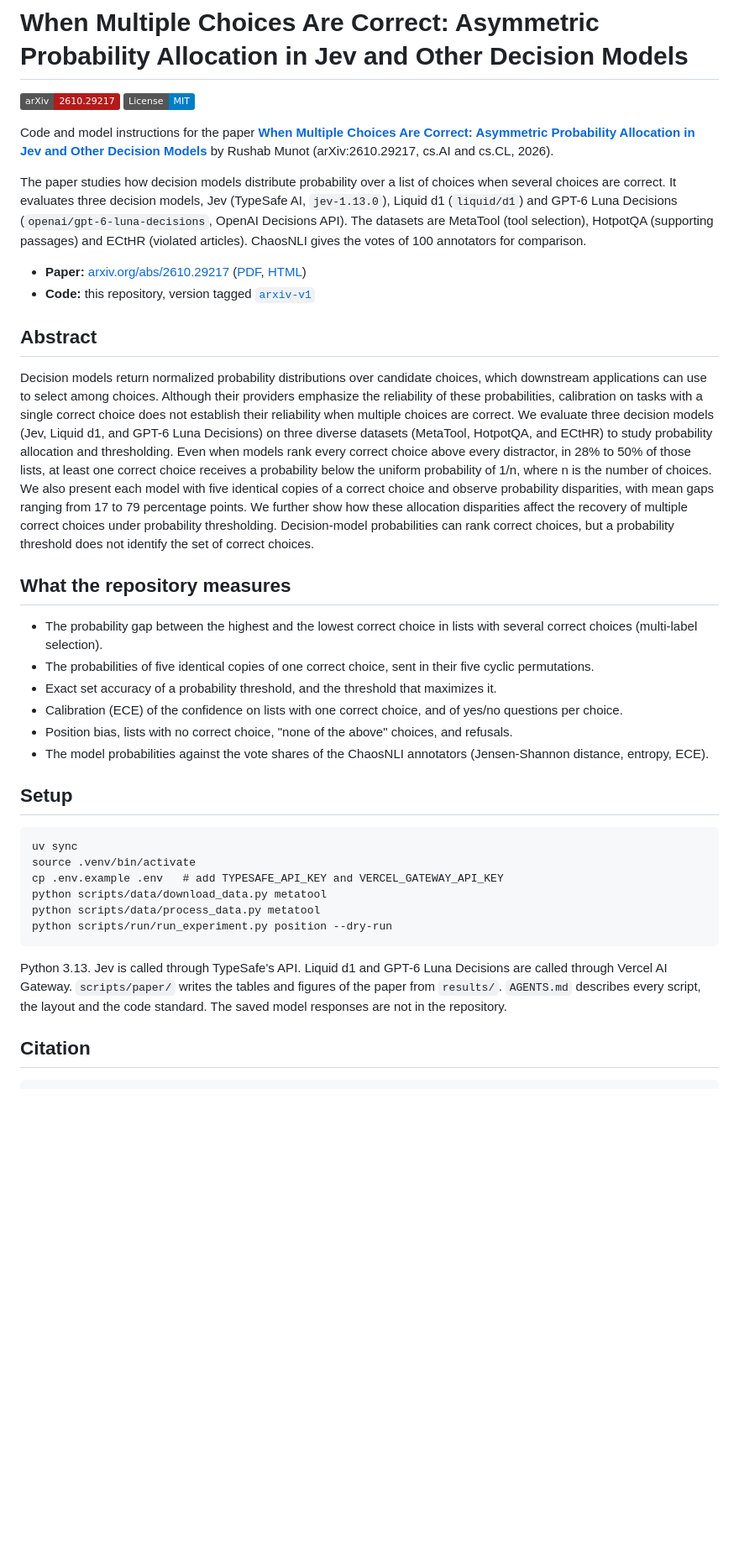
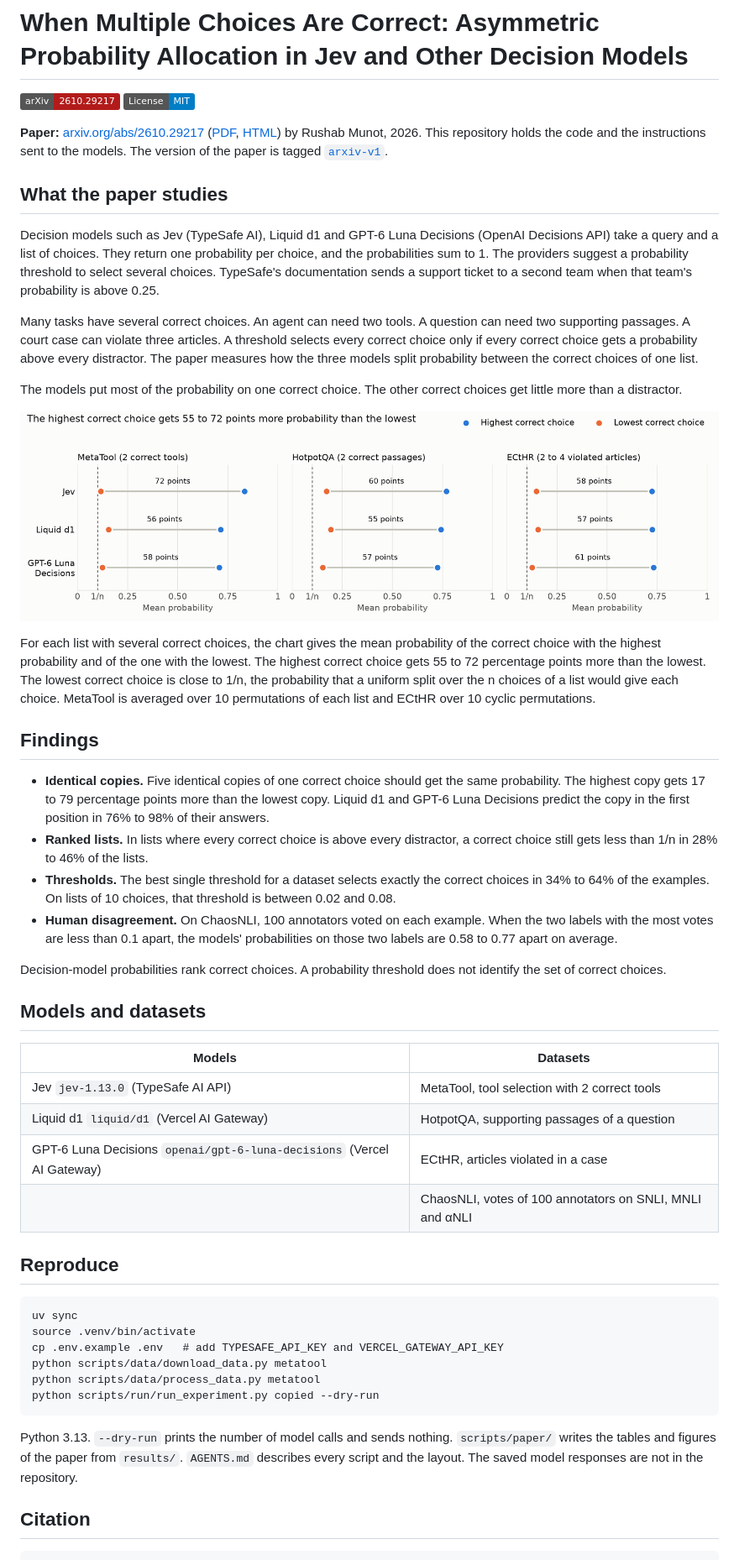
Before and after one commit to Rushab1/gr-jev, a Markdown page: README.md, the part around one of its changes. Shown at 84% size. GitHub-like rendering; pictures changed too: docs/figures/allocation_gap.png (added); badges without logos; blank space fills up the shorter version.

Commit message:
Describe the paper in the README with the chart of the gap between correct choices
Co-Authored-By: Claude Opus 5.5 <noreply@anthropic.com>
Claude-Session: https://claude.ai/code/session_01NRMztmyYu2mETcKAYPB9oU

````diff
--- a/README.md
+++ b/README.md
@@ -3,27 +3,39 @@
 [![arXiv](https://img.shields.io/badge/arXiv-2610.29217-b31b1b.svg)](https://arxiv.org/abs/2610.29217)
 [![License: MIT](https://img.shields.io/badge/License-MIT-blue.svg)](LICENSE)
 
-Code and model instructions for the paper **[When Multiple Choices Are Correct: Asymmetric Probability Allocation in Jev and Other Decision Models](https://arxiv.org/abs/2610.29217)** by Rushab Munot (arXiv:2610.29217, cs.AI and cs.CL, 2026).
+**Paper:** [arxiv.org/abs/2610.29217](https://arxiv.org/abs/2610.29217) ([PDF](https://arxiv.org/pdf/2610.29217), [HTML](https://arxiv.org/html/2610.29217)) by Rushab Munot, 2026. This repository holds the code and the instructions sent to the models. The version of the paper is tagged [`arxiv-v1`](https://github.com/Rushab1/gr-jev/tree/arxiv-v1).
 
-The paper studies how decision models distribute probability over a list of choices when several choices are correct. It evaluates three decision models, Jev (TypeSafe AI, `jev-1.13.0`), Liquid d1 (`liquid/d1`) and GPT-6 Luna Decisions (`openai/gpt-6-luna-decisions`, OpenAI Decisions API). The datasets are MetaTool (tool selection), HotpotQA (supporting passages) and ECtHR (violated articles). ChaosNLI gives the votes of 100 annotators for comparison.
+## What the paper studies
 
-- **Paper:** [arxiv.org/abs/2610.29217](https://arxiv.org/abs/2610.29217) ([PDF](https://arxiv.org/pdf/2610.29217), [HTML](https://arxiv.org/html/2610.29217))
-- **Code:** this repository, version tagged [`arxiv-v1`](https://github.com/Rushab1/gr-jev/tree/arxiv-v1)
+Decision models such as Jev (TypeSafe AI), Liquid d1 and GPT-6 Luna Decisions (OpenAI Decisions API) take a query and a list of choices. They return one probability per choice, and the probabilities sum to 1. The providers suggest a probability threshold to select several choices. TypeSafe's documentation sends a support ticket to a second team when that team's probability is above 0.25.
 
-## Abstract
+Many tasks have several correct choices. An agent can need two tools. A question can need two supporting passages. A court case can violate three articles. A threshold selects every correct choice only if every correct choice gets a probability above every distractor. The paper measures how the three models split probability between the correct choices of one list.
 
-Decision models return normalized probability distributions over candidate choices, which downstream applications can use to select among choices. Although their providers emphasize the reliability of these probabilities, calibration on tasks with a single correct choice does not establish their reliability when multiple choices are correct. We evaluate three decision models (Jev, Liquid d1, and GPT-6 Luna Decisions) on three diverse datasets (MetaTool, HotpotQA, and ECtHR) to study probability allocation and thresholding. Even when models rank every correct choice above every distractor, in 28% to 50% of those lists, at least one correct choice receives a probability below the uniform probability of 1/n, where n is the number of choices. We also present each model with five identical copies of a correct choice and observe probability disparities, with mean gaps ranging from 17 to 79 percentage points. We further show how these allocation disparities affect the recovery of multiple correct choices under probability thresholding. Decision-model probabilities can rank correct choices, but a probability threshold does not identify the set of correct choices.
+The models put most of the probability on one correct choice. The other correct choices get little more than a distractor.
 
-## What the repository measures
+![Mean probability of the highest and the lowest correct choice, for each model and dataset](docs/figures/allocation_gap.png)
 
-- The probability gap between the highest and the lowest correct choice in lists with several correct choices (multi-label selection).
-- The probabilities of five identical copies of one correct choice, sent in their five cyclic permutations.
-- Exact set accuracy of a probability threshold, and the threshold that maximizes it.
-- Calibration (ECE) of the confidence on lists with one correct choice, and of yes/no questions per choice.
-- Position bias, lists with no correct choice, "none of the above" choices, and refusals.
-- The model probabilities against the vote shares of the ChaosNLI annotators (Jensen-Shannon distance, entropy, ECE).
+For each list with several correct choices, the chart gives the mean probability of the correct choice with the highest probability and of the one with the lowest. The highest correct choice gets 55 to 72 percentage points more than the lowest. The lowest correct choice is close to 1/n, the probability that a uniform split over the n choices of a list would give each choice. MetaTool is averaged over 10 permutations of each list and ECtHR over 10 cyclic permutations.
 
-## Setup
+## Findings
+
+- **Identical copies.** Five identical copies of one correct choice should get the same probability. The highest copy gets 17 to 79 percentage points more than the lowest copy. Liquid d1 and GPT-6 Luna Decisions predict the copy in the first position in 76% to 98% of their answers.
+- **Ranked lists.** In lists where every correct choice is above every distractor, a correct choice still gets less than 1/n in 28% to 46% of the lists.
+- **Thresholds.** The best single threshold for a dataset selects exactly the correct choices in 34% to 64% of the examples. On lists of 10 choices, that threshold is between 0.02 and 0.08.
+- **Human disagreement.** On ChaosNLI, 100 annotators voted on each example. When the two labels with the most votes are less than 0.1 apart, the models' probabilities on those two labels are 0.58 to 0.77 apart on average.
+
+Decision-model probabilities rank correct choices. A probability threshold does not identify the set of correct choices.
+
+## Models and datasets
+
+| Models | Datasets |
+|---|---|
+| Jev `jev-1.13.0` (TypeSafe AI API) | MetaTool, tool selection with 2 correct tools |
+| Liquid d1 `liquid/d1` (Vercel AI Gateway) | HotpotQA, supporting passages of a question |
+| GPT-6 Luna Decisions `openai/gpt-6-luna-decisions` (Vercel AI Gateway) | ECtHR, articles violated in a case |
+| | ChaosNLI, votes of 100 annotators on SNLI, MNLI and αNLI |
+
+## Reproduce
 
 ```
 uv sync
@@ -31,10 +43,10 @@ source .venv/bin/activate
 cp .env.example .env   # add TYPESAFE_API_KEY and VERCEL_GATEWAY_API_KEY
 python scripts/data/download_data.py metatool
 python scripts/data/process_data.py metatool
-python scripts/run/run_experiment.py position --dry-run
+python scripts/run/run_experiment.py copied --dry-run
 ```
 
-Python 3.13. Jev is called through TypeSafe's API. Liquid d1 and GPT-6 Luna Decisions are called through Vercel AI Gateway. `scripts/paper/` writes the tables and figures of the paper from `results/`. `AGENTS.md` describes every script, the layout and the code standard. The saved model responses are not in the repository.
+Python 3.13. `--dry-run` prints the number of model calls and sends nothing. `scripts/paper/` writes the tables and figures of the paper from `results/`. `AGENTS.md` describes every script and the layout. The saved model responses are not in the repository.
 
 ## Citation
 
````
Also changed, not shown: other parts of README.md (+1 -1 lines).
